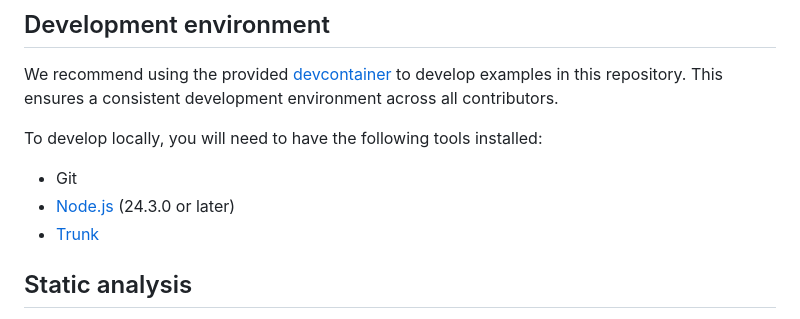
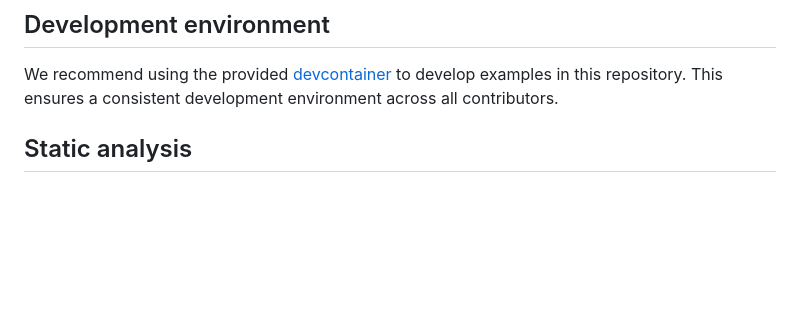
Before and after one commit to arcjet/examples, a Markdown page: CONTRIBUTING.md, the part around the change. Drawn GitHub-style; blank space fills up the shorter version.

Commit message:
docs: Remove local dependencies section in CONTRIBUTING

```diff
--- a/CONTRIBUTING.md
+++ b/CONTRIBUTING.md
@@ -6,12 +6,6 @@ We recommend using the provided
 [devcontainer](https://code.visualstudio.com/docs/devcontainers/containers) to
 develop examples in this repository. This ensures a consistent development
 environment across all contributors.
-
-To develop locally, you will need to have the following tools installed:
-
-- Git
-- [Node.js](https://nodejs.org/en/download/) (24.3.0 or later)
-- [Trunk](https://docs.trunk.io/references/cli/install)
 
 ## Static analysis
 
```
